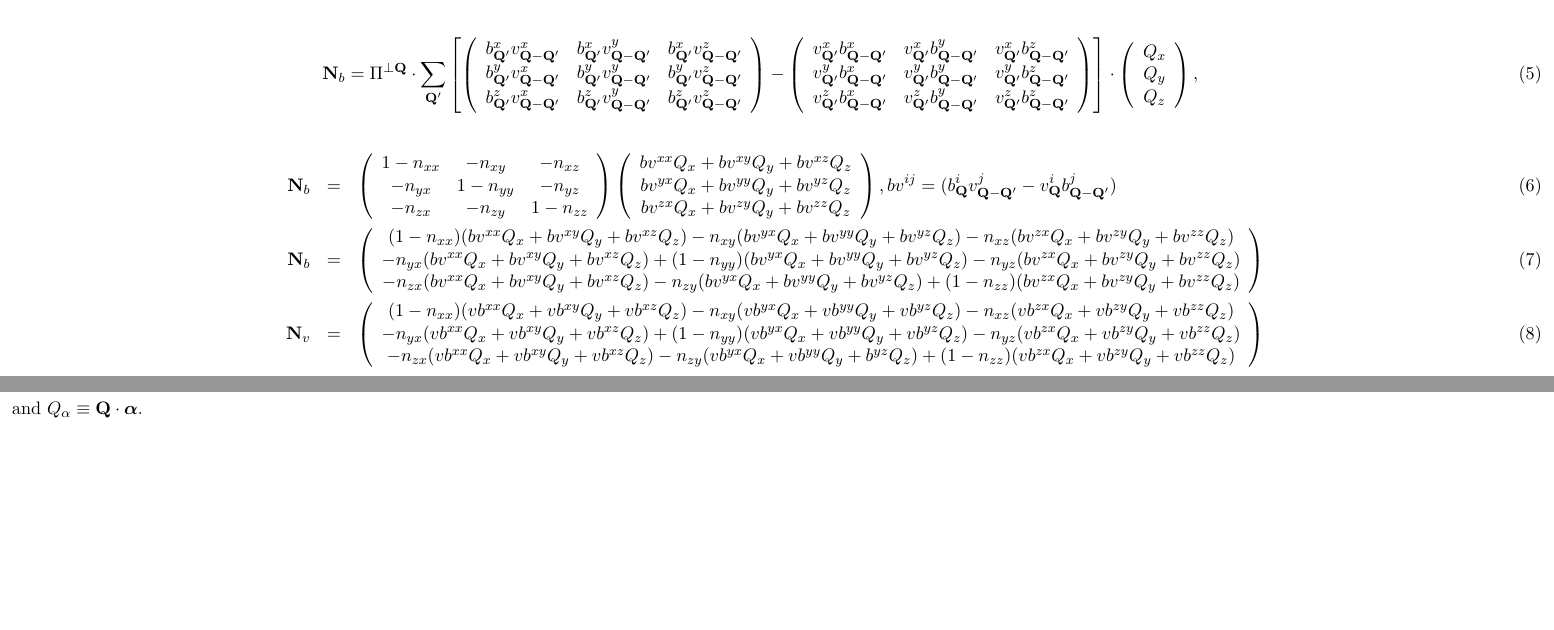
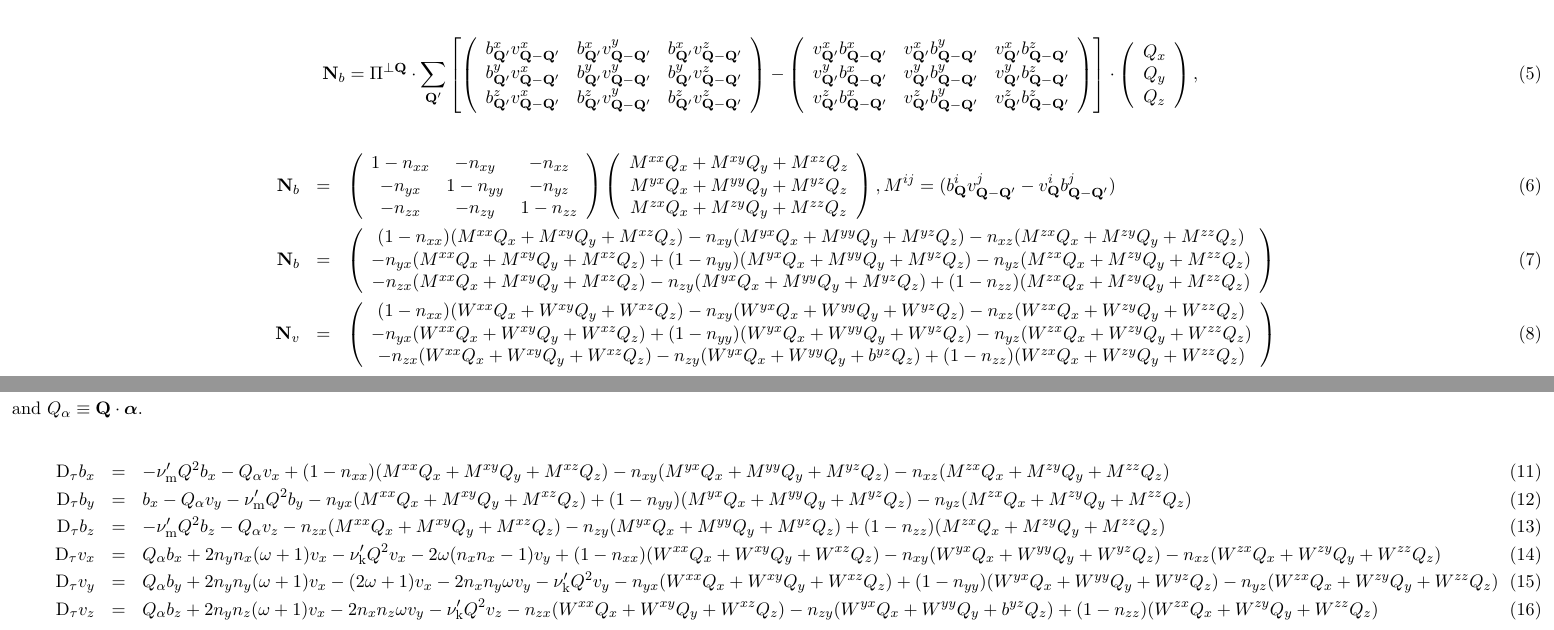
Before and after one commit to zlatan/MHD, a LaTeX document (charshaf.tex): two parts of pages 1 and 2 of 2, joined at a grey line, cut so that both start at the same text, the shorter picture padded with empty space. Compiled offline with pdfLaTeX.

Commit message:
Finish stage 1

```diff
--- a/charshaf.tex
+++ b/charshaf.tex
@@ -92,21 +92,21 @@ Q_z
  -n_{zx} & -n_{zy} & 1-n_{zz}
 \end{array} \right)
 \left(\begin{array}{c}
- bv^{xx}Q_x +bv^{xy}Q_y + bv^{xz}Q_z \\
- bv^{yx}Q_x +bv^{yy}Q_y + bv^{yz}Q_z  \\
- bv^{zx}Q_x +bv^{zy}Q_y + bv^{zz}Q_z
- \end{array} \right), bv^{ij}=(b_\mathbf{Q}^i v_{\mathbf{Q}-\mathbf{Q}'}^j - v_\mathbf{Q}^i b_{\mathbf{Q}-\mathbf{Q}'}^j) \\
+ M^{xx}Q_x +M^{xy}Q_y + M^{xz}Q_z \\
+ M^{yx}Q_x +M^{yy}Q_y + M^{yz}Q_z  \\
+ M^{zx}Q_x +M^{zy}Q_y + M^{zz}Q_z
+ \end{array} \right), M^{ij}=(b_\mathbf{Q}^i v_{\mathbf{Q}-\mathbf{Q}'}^j - v_\mathbf{Q}^i b_{\mathbf{Q}-\mathbf{Q}'}^j) \\
   \mathbf{N}_b &=&
 \left(\begin{array}{c}
- (1-n_{xx})(bv^{xx}Q_x +bv^{xy}Q_y + bv^{xz}Q_z) - n_{xy}(bv^{yx}Q_x +bv^{yy}Q_y + bv^{yz}Q_z) - n_{xz}(bv^{zx}Q_x +bv^{zy}Q_y + bv^{zz}Q_z) \\
- -n_{yx}(bv^{xx}Q_x +bv^{xy}Q_y + bv^{xz}Q_z) + (1-n_{yy})(bv^{yx}Q_x +bv^{yy}Q_y + bv^{yz}Q_z) - n_{yz}(bv^{zx}Q_x +bv^{zy}Q_y + bv^{zz}Q_z) \\
- -n_{zx}(bv^{xx}Q_x +bv^{xy}Q_y + bv^{xz}Q_z) - n_{zy}(bv^{yx}Q_x +bv^{yy}Q_y + bv^{yz}Q_z) + (1-n_{zz})(bv^{zx}Q_x +bv^{zy}Q_y + bv^{zz}Q_z)
+ (1-n_{xx})(M^{xx}Q_x +M^{xy}Q_y + M^{xz}Q_z) - n_{xy}(M^{yx}Q_x +M^{yy}Q_y + M^{yz}Q_z) - n_{xz}(M^{zx}Q_x +M^{zy}Q_y + M^{zz}Q_z) \\
+ -n_{yx}(M^{xx}Q_x +M^{xy}Q_y + M^{xz}Q_z) + (1-n_{yy})(M^{yx}Q_x +M^{yy}Q_y + M^{yz}Q_z) - n_{yz}(M^{zx}Q_x +M^{zy}Q_y + M^{zz}Q_z) \\
+ -n_{zx}(M^{xx}Q_x +M^{xy}Q_y + M^{xz}Q_z) - n_{zy}(M^{yx}Q_x +M^{yy}Q_y + M^{yz}Q_z) + (1-n_{zz})(M^{zx}Q_x +M^{zy}Q_y + M^{zz}Q_z)
  \end{array} \right) \\
    \mathbf{N}_v &=&
 \left(\begin{array}{c}
- (1-n_{xx})(vb^{xx}Q_x +vb^{xy}Q_y + vb^{xz}Q_z) - n_{xy}(vb^{yx}Q_x +vb^{yy}Q_y + vb^{yz}Q_z) - n_{xz}(vb^{zx}Q_x +vb^{zy}Q_y + vb^{zz}Q_z) \\
- -n_{yx}(vb^{xx}Q_x +vb^{xy}Q_y + vb^{xz}Q_z) + (1-n_{yy})(vb^{yx}Q_x +vb^{yy}Q_y + vb^{yz}Q_z) - n_{yz}(vb^{zx}Q_x +vb^{zy}Q_y + vb^{zz}Q_z) \\
- -n_{zx}(vb^{xx}Q_x +vb^{xy}Q_y + vb^{xz}Q_z) - n_{zy}(vb^{yx}Q_x +vb^{yy}Q_y + b^{yz}Q_z) + (1-n_{zz})(vb^{zx}Q_x +vb^{zy}Q_y + vb^{zz}Q_z)
+ (1-n_{xx})(W^{xx}Q_x +W^{xy}Q_y + W^{xz}Q_z) - n_{xy}(W^{yx}Q_x +W^{yy}Q_y + W^{yz}Q_z) - n_{xz}(W^{zx}Q_x +W^{zy}Q_y + W^{zz}Q_z) \\
+ -n_{yx}(W^{xx}Q_x +W^{xy}Q_y + W^{xz}Q_z) + (1-n_{yy})(W^{yx}Q_x +W^{yy}Q_y + W^{yz}Q_z) - n_{yz}(W^{zx}Q_x +W^{zy}Q_y + W^{zz}Q_z) \\
+ -n_{zx}(W^{xx}Q_x +W^{xy}Q_y + W^{xz}Q_z) - n_{zy}(W^{yx}Q_x +W^{yy}Q_y + b^{yz}Q_z) + (1-n_{zz})(W^{zx}Q_x +W^{zy}Q_y + W^{zz}Q_z)
  \end{array} \right)
 \end{eqnarray}
 
@@ -140,5 +140,14 @@ Q_\alpha& 0 & 0 & 2n_yn_x(\omega+1)-\nu^\prime_\mathrm{k}Q^2 & -2n_xn_x\omega+2\
 %
 and $Q_\alpha\equiv\mathbf{Q}\cdot\boldsymbol{\alpha}.$
 
+\begin{eqnarray}
+\mathrm{D}_\tau b_x &=&   -\nu^\prime_\mathrm{m}Q^2 b_x -Q_\alpha v_x + (1-n_{xx})(M^{xx}Q_x +M^{xy}Q_y + M^{xz}Q_z) - n_{xy}(M^{yx}Q_x +M^{yy}Q_y + M^{yz}Q_z) - n_{xz}(M^{zx}Q_x +M^{zy}Q_y + M^{zz}Q_z)\\
+\mathrm{D}_\tau	b_y &=& b_x - Q_\alpha v_y -\nu^\prime_\mathrm{m}Q^2 b_y -n_{yx}(M^{xx}Q_x +M^{xy}Q_y + M^{xz}Q_z) + (1-n_{yy})(M^{yx}Q_x +M^{yy}Q_y + M^{yz}Q_z) - n_{yz}(M^{zx}Q_x +M^{zy}Q_y + M^{zz}Q_z) \\
+\mathrm{D}_\tau	b_z &=& -\nu^\prime_\mathrm{m}Q^2 b_z -Q_\alpha v_z - n_{zx}(M^{xx}Q_x +M^{xy}Q_y + M^{xz}Q_z) - n_{zy}(M^{yx}Q_x +M^{yy}Q_y + M^{yz}Q_z) + (1-n_{zz})(M^{zx}Q_x +M^{zy}Q_y + M^{zz}Q_z) \\
+\mathrm{D}_\tau v_x &=&  Q_\alpha b_x + 2n_yn_x(\omega+1)v_x-\nu^\prime_\mathrm{k}Q^2v_x  -2\omega(n_xn_x-1)v_y +  (1-n_{xx})(W^{xx}Q_x +W^{xy}Q_y + W^{xz}Q_z) - n_{xy}(W^{yx}Q_x +W^{yy}Q_y + W^{yz}Q_z) - n_{xz}(W^{zx}Q_x +W^{zy}Q_y + W^{zz}Q_z) \\
+\mathrm{D}_\tau	v_y &=&  Q_\alpha b_y + 2n_yn_y(\omega+1)v_x -(2\omega+1)v_x - 2n_xn_y\omega v_y -\nu^\prime_\mathrm{k}Q^2 v_y - n_{yx}(W^{xx}Q_x +W^{xy}Q_y + W^{xz}Q_z) + (1-n_{yy})(W^{yx}Q_x +W^{yy}Q_y + W^{yz}Q_z) - n_{yz}(W^{zx}Q_x +W^{zy}Q_y + W^{zz}Q_z) \\
+\mathrm{D}_\tau v_z &=&  Q_\alpha b_z + 2n_yn_z(\omega+1)v_x -2n_xn_z \omega v_y   -\nu^\prime_\mathrm{k}Q^2 v_z  -n_{zx}(W^{xx}Q_x +W^{xy}Q_y + W^{xz}Q_z) - n_{zy}(W^{yx}Q_x +W^{yy}Q_y + b^{yz}Q_z) + (1-n_{zz})(W^{zx}Q_x +W^{zy}Q_y + W^{zz}Q_z)
+\end{eqnarray}
+
 
 \end{document}
```
